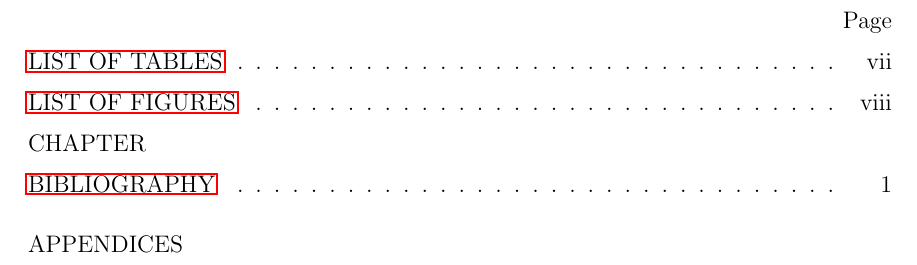
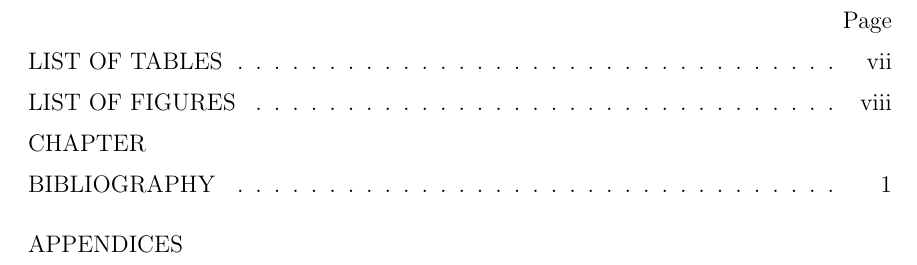
Before and after one commit to CalPolyCSC/thesis-template, a LaTeX thesis (main.tex): part of page 7 of 10, cut so that both start at the same text. Compiled offline with pdfLaTeX; a LaTeX package or settings file that is missing is left out.

Commit message:
added hidelinks flag to hyperref usage to links are hidden (#7)

```diff
--- a/main.tex
+++ b/main.tex
@@ -3,7 +3,7 @@
 \usepackage{etex}
 \usepackage[morefloats=125]{morefloats}
 \usepackage[hyphens]{url}
-\usepackage[breaklinks=true]{hyperref}
+\usepackage[breaklinks=true,hidelinks]{hyperref}
 \usepackage{subfig}
 \usepackage{graphicx}
 \usepackage{tabularx}
```
